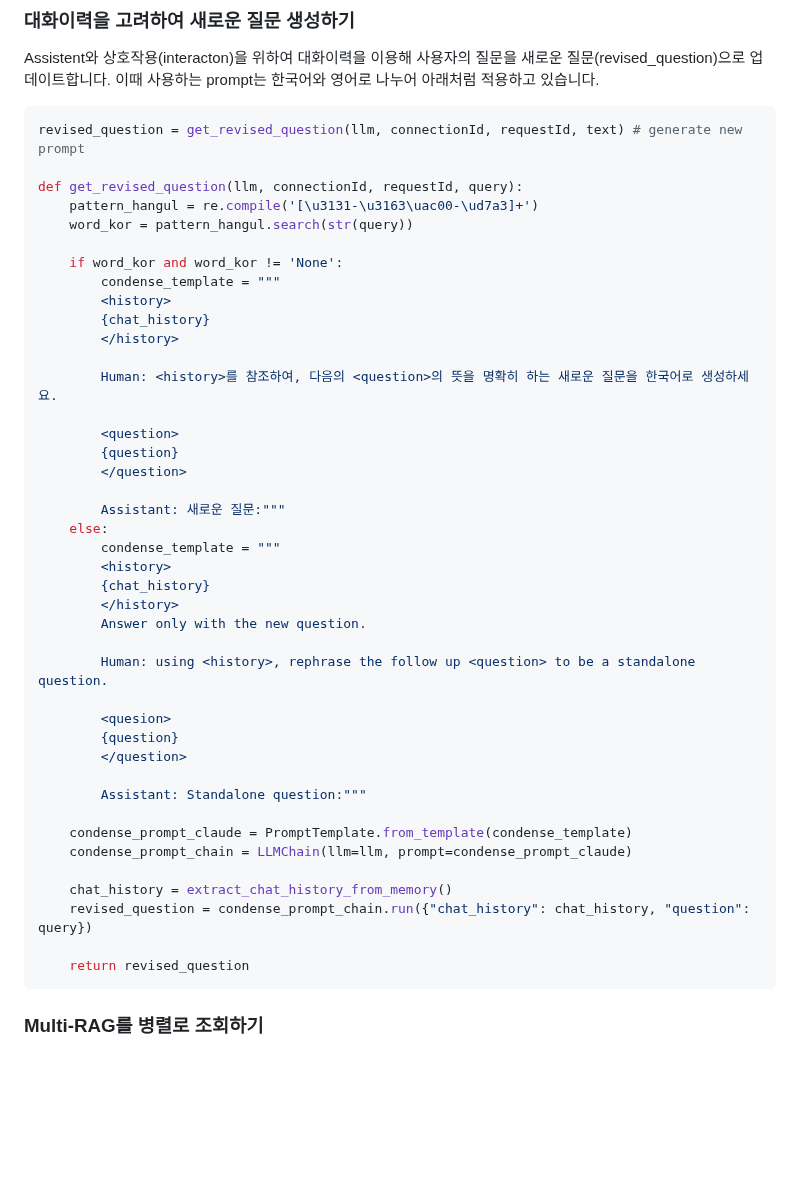
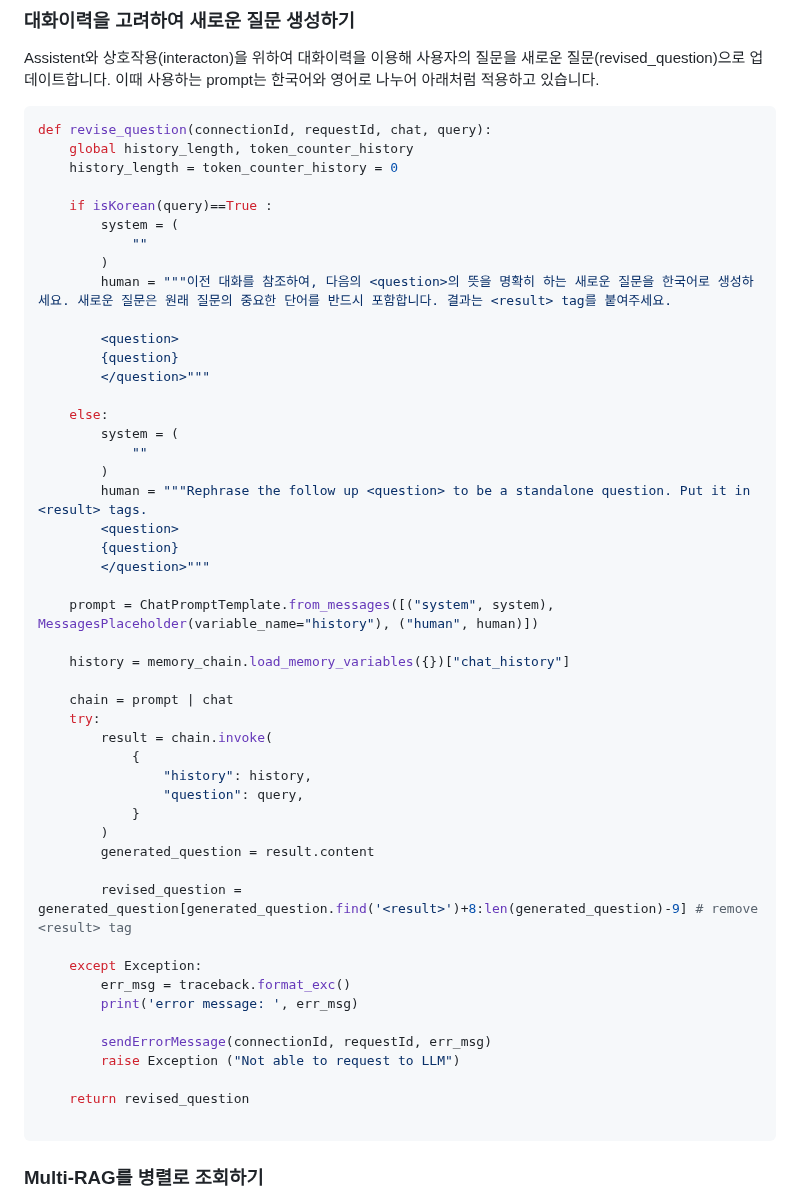
Before and after one commit to kyopark2014/multi-rag-and-multi-region-llm-for-chatbot, a Markdown page: README.md, the part around one of its changes. Drawn GitHub-style; blank space fills up the shorter version.

````diff
--- a/README.md
+++ b/README.md
@@ -357,47 +367,54 @@ return relevant_docs
 Assistent와 상호작용(interacton)을 위하여 대화이력을 이용해 사용자의 질문을 새로운 질문(revised_question)으로 업데이트합니다. 이때 사용하는 prompt는 한국어와 영어로 나누어 아래처럼 적용하고 있습니다.
 
 ```python
-revised_question = get_revised_question(llm, connectionId, requestId, text) # generate new prompt
+def revise_question(connectionId, requestId, chat, query):
+    global history_length, token_counter_history
+    history_length = token_counter_history = 0
 
-def get_revised_question(llm, connectionId, requestId, query):
-    pattern_hangul = re.compile('[\u3131-\u3163\uac00-\ud7a3]+')
-    word_kor = pattern_hangul.search(str(query))
-
-    if word_kor and word_kor != 'None':
-        condense_template = """
-        <history>
-        {chat_history}
-        </history>
-
-        Human: <history>를 참조하여, 다음의 <question>의 뜻을 명확히 하는 새로운 질문을 한국어로 생성하세요.
+    if isKorean(query)==True :
+        system = (
+            ""
+        )
+        human = """이전 대화를 참조하여, 다음의 <question>의 뜻을 명확히 하는 새로운 질문을 한국어로 생성하세요. 새로운 질문은 원래 질문의 중요한 단어를 반드시 포함합니다. 결과는 <result> tag를 붙여주세요.
 
         <question>
         {question}
-        </question>
+        </question>"""
 
-        Assistant: 새로운 질문:"""
     else:
-        condense_template = """
-        <history>
-        {chat_history}
-        </history>
-        Answer only with the new question.
+        system = (
+            ""
+        )
+        human = """Rephrase the follow up <question> to be a standalone question. Put it in <result> tags.
+        <question>
+        {question}
+        </question>"""
 
-        Human: using <history>, rephrase the follow up <question> to be a standalone question.
+    prompt = ChatPromptTemplate.from_messages([("system", system), MessagesPlaceholder(variable_name="history"), ("human", human)])
 
-        <quesion>
-        {question}
-        </question>
+    history = memory_chain.load_memory_variables({})["chat_history"]
 
-        Assistant: Standalone question:"""
+    chain = prompt | chat
+    try:
+        result = chain.invoke(
+            {
+                "history": history,
+                "question": query,
+            }
+        )
+        generated_question = result.content
 
-    condense_prompt_claude = PromptTemplate.from_template(condense_template)
-    condense_prompt_chain = LLMChain(llm=llm, prompt=condense_prompt_claude)
+        revised_question = generated_question[generated_question.find('<result>')+8:len(generated_question)-9] # remove <result> tag
 
-    chat_history = extract_chat_history_from_memory()
-    revised_question = condense_prompt_chain.run({"chat_history": chat_history, "question": query})
+    except Exception:
+        err_msg = traceback.format_exc()
+        print('error message: ', err_msg)
+
+        sendErrorMessage(connectionId, requestId, err_msg)
+        raise Exception ("Not able to request to LLM")
 
     return revised_question
+
 ```
 
 ### Multi-RAG를 병렬로 조회하기
````
Also changed, not shown: other parts of README.md (+40 -30 lines).
